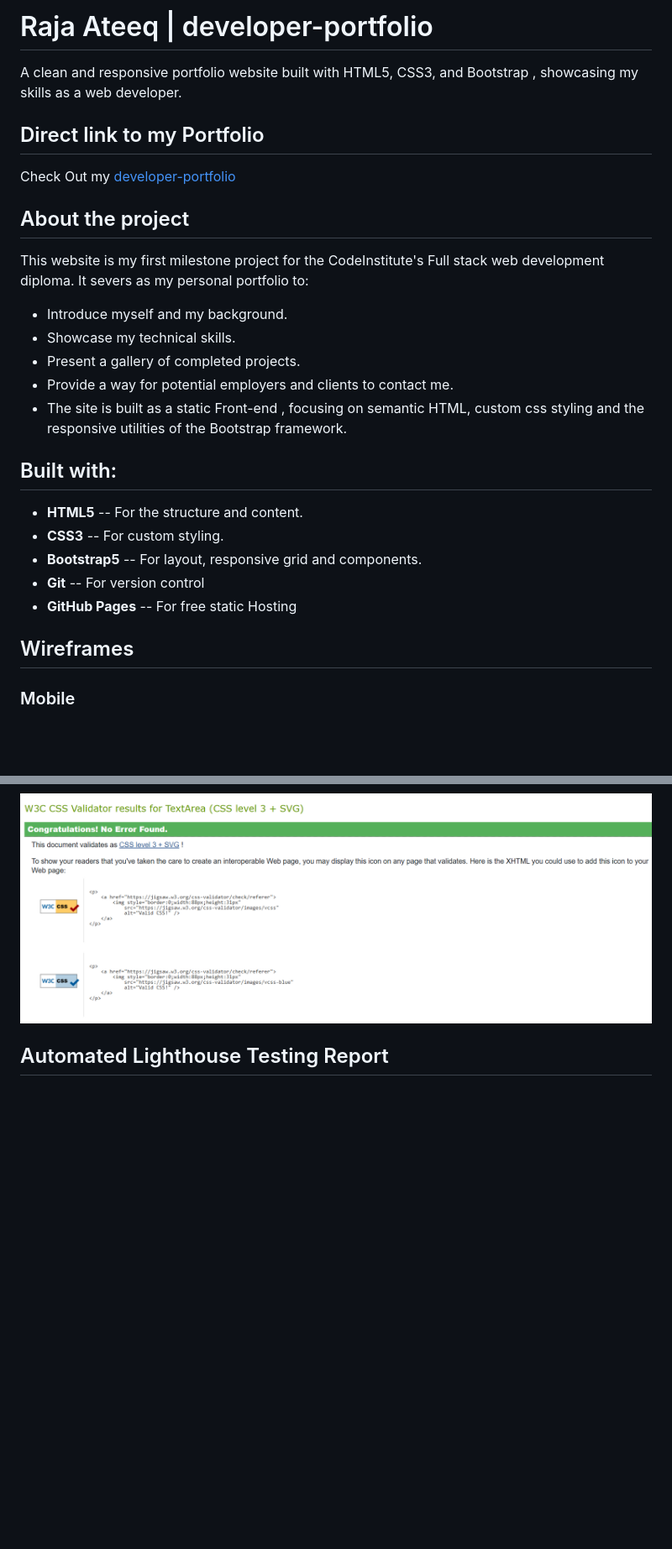
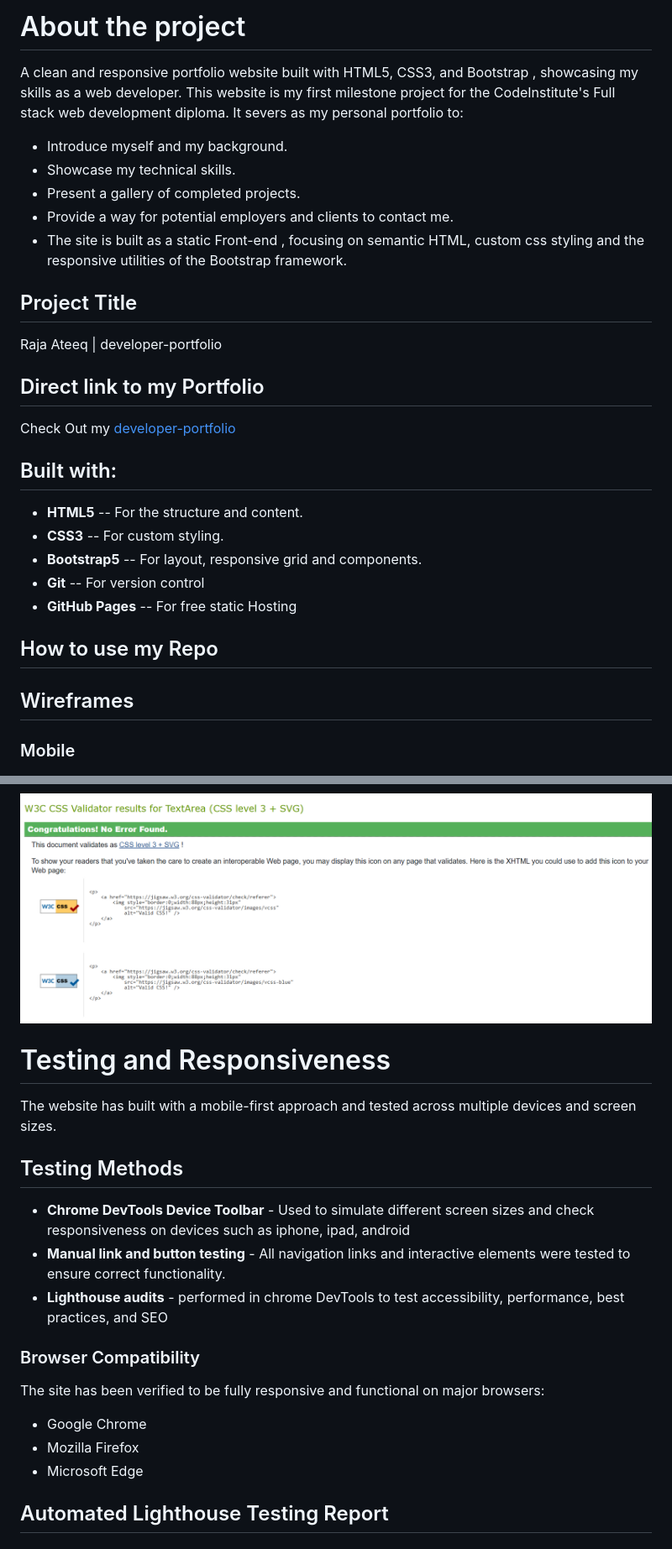
Before and after one commit to picker770/developer-portfolio, a Markdown page: README.md, 2 parts joined by grey strips. Shown at 84% size. Rendered like a GitHub page; blank space fills up the shorter version.

```diff
--- a/README.md
+++ b/README.md
@@ -1,13 +1,6 @@
-# Raja Ateeq | developer-portfolio
+# About the project
 
 A clean and responsive portfolio website built with HTML5, CSS3, and Bootstrap , showcasing my skills as a web developer.
-
-## Direct link to my Portfolio
-
-Check Out my [developer-portfolio](https://picker770.github.io/developer-portfolio/)
-
-## About the project
-
 This website is my first milestone project for the CodeInstitute's Full stack web development diploma. It severs as my personal portfolio to:
 
 - Introduce myself and my background.
@@ -16,17 +9,28 @@ This website is my first milestone project for the CodeInstitute's Full stack we
 - Provide a way for potential employers and clients to contact me.
 - The site is built as a static Front-end , focusing on semantic HTML, custom css styling and the responsive utilities of the Bootstrap framework.
 
+## Project Title
+
+Raja Ateeq | developer-portfolio
+
+## Direct link to my Portfolio
+
+Check Out my [developer-portfolio](https://picker770.github.io/developer-portfolio/)
+
 ## Built with:
 
 - **HTML5** -- For the structure and content.
-- **CSS3**  -- For custom styling.
+- **CSS3** -- For custom styling.
 - **Bootstrap5** -- For layout, responsive grid and components.
 - **Git** -- For version control
 - **GitHub Pages** -- For free static Hosting
 
+## How to use my Repo
+
 ## Wireframes
 
 ### Mobile
+
 ![Mobile Wireframe](/assets/images/wireframe-mobile.png)
 
 ### Tablet
@@ -75,6 +88,24 @@ The Above warning is just a reminder that :
 ### W3 CSS Validator
 
 ![css validation screenshot](/assets/screenshots/Screenshot%202025-10-03%20105524.png)
+
+# Testing and Responsiveness
+
+The website has built with a mobile-first approach and tested across multiple devices and screen sizes.
+
+## Testing Methods
+
+- **Chrome DevTools Device Toolbar** - Used to simulate different screen sizes and check responsiveness on devices such as iphone, ipad, android
+- **Manual link and button testing** - All navigation links and interactive elements were tested to ensure correct functionality.
+- **Lighthouse audits** - performed in chrome DevTools to test accessibility, performance, best practices, and SEO
+
+### Browser Compatibility
+
+The site has been verified to be fully responsive and functional on major browsers:
+
+- Google Chrome
+- Mozilla Firefox
+- Microsoft Edge
 
 
 ## Automated Lighthouse Testing Report
```
Also changed, not shown: other parts of README.md (+12 -3 lines).
